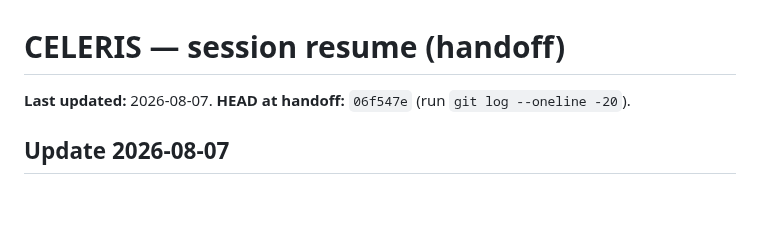
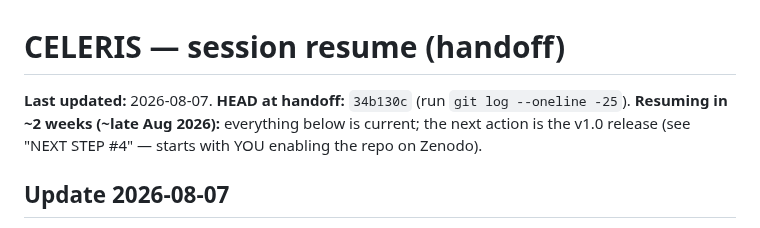
Before and after one commit to jeebuscrossaint/CELERIS, a Markdown page: memory/celeris-resume.md, the part around the change. Rendered like a GitHub page; blank space fills up the shorter version.

Commit message:
docs: resume — point handoff at current HEAD; resuming ~late Aug for v1.0 release

```diff
--- a/memory/celeris-resume.md
+++ b/memory/celeris-resume.md
@@ -1,6 +1,8 @@
 # CELERIS — session resume (handoff)
 
-**Last updated:** 2026-08-07. **HEAD at handoff:** `06f547e` (run `git log --oneline -20`).
+**Last updated:** 2026-08-07. **HEAD at handoff:** `34b130c` (run `git log --oneline -25`).
+**Resuming in ~2 weeks (~late Aug 2026):** everything below is current; the next action is
+the v1.0 release (see "NEXT STEP #4" — starts with YOU enabling the repo on Zenodo).
 
 ## Update 2026-08-07
 - **CPC eligibility audited — no JOSS/SciPost-style trap.** Confirmed against Elsevier's
```
